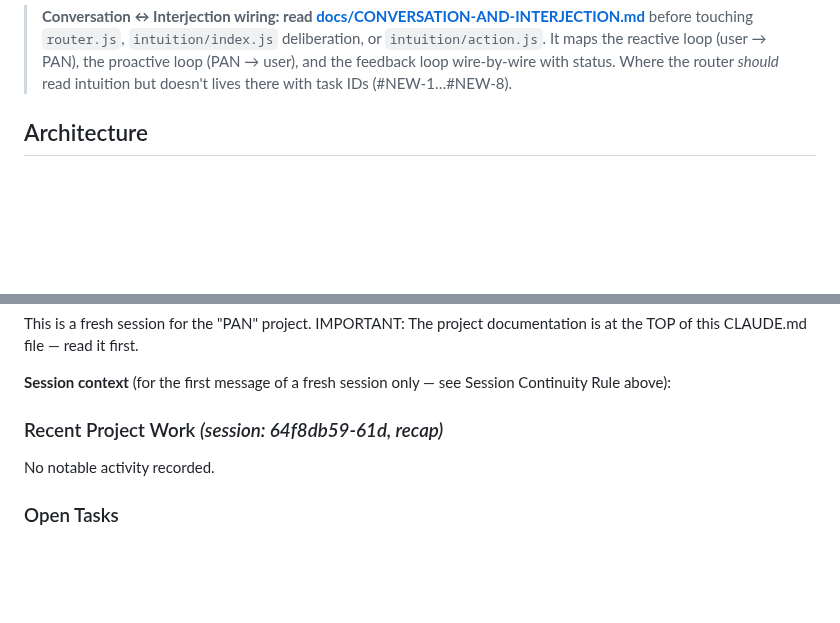
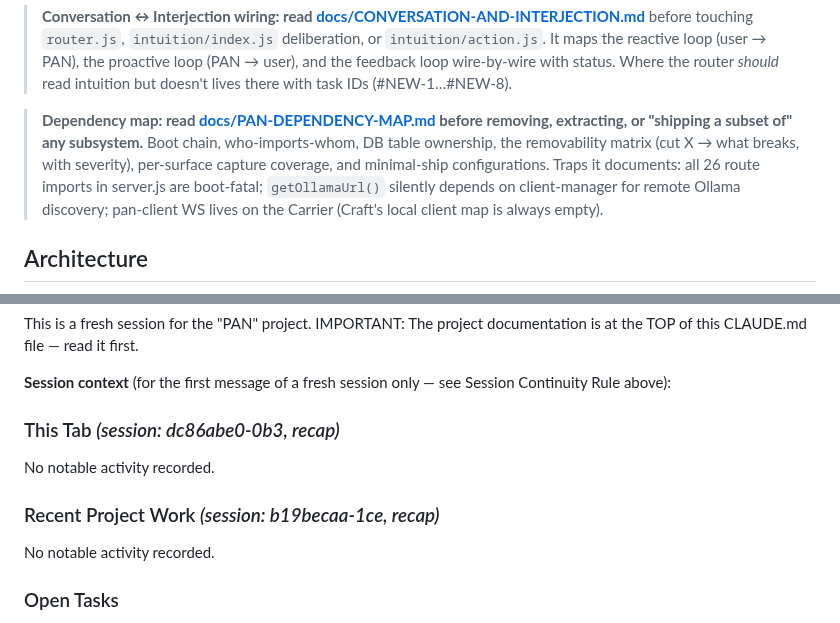
Before and after one commit to Tereseus/PAN, a Markdown page: CLAUDE.md, 2 parts joined by grey strips. Rendered like a GitHub page; blank space fills up the shorter version.

```diff
--- a/CLAUDE.md
+++ b/CLAUDE.md
@@ -54,6 +54,13 @@ PAN is a persistent AI operating system across all devices, projects, and conver
 > It maps the reactive loop (user → PAN), the proactive loop (PAN → user), and the
 > feedback loop wire-by-wire with status. Where the router *should* read intuition
 > but doesn't lives there with task IDs (#NEW-1…#NEW-8).
+
+> **Dependency map: read [docs/PAN-DEPENDENCY-MAP.md](./docs/PAN-DEPENDENCY-MAP.md) before removing,
+> extracting, or "shipping a subset of" any subsystem.** Boot chain, who-imports-whom, DB table
+> ownership, the removability matrix (cut X → what breaks, with severity), per-surface capture
+> coverage, and minimal-ship configurations. Traps it documents: all 26 route imports in server.js
+> are boot-fatal; `getOllamaUrl()` silently depends on client-manager for remote Ollama discovery;
+> pan-client WS lives on the Carrier (Craft's local client map is always empty).
 
 ## Architecture
 
@@ -285,7 +292,10 @@ IMPORTANT: The project documentation is at the TOP of this CLAUDE.md file — re
 
 **Session context** (for the first message of a fresh session only — see Session Continuity Rule above):
 
-### Recent Project Work *(session: 64f8db59-61d, recap)*
+### This Tab *(session: dc86abe0-0b3, recap)*
+No notable activity recorded.
+
+### Recent Project Work *(session: b19becaa-1ce, recap)*
 No notable activity recorded.
 
 ### Open Tasks
```
Also changed, not shown: docs/PAN-DEPENDENCY-MAP.md (added, +262 -0 lines).
